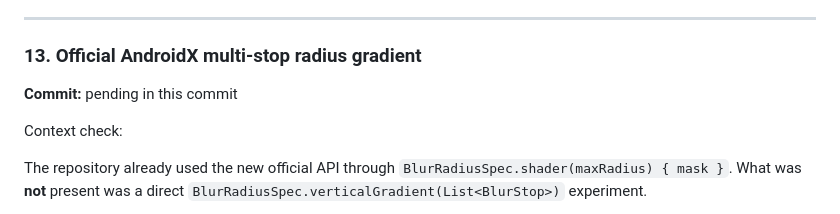
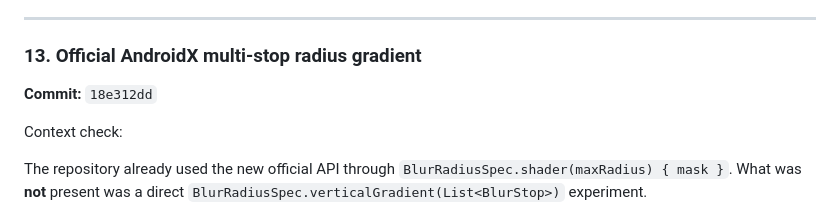
Before and after one commit to AmatoGiulio/react-native-edge-fade, a Markdown page: .agent/experiments/progressive-full-airy-ledger.md, the part around the change. Rendered like a GitHub page.

Commit message:
docs(experiment): pin official gradient commit

```diff
--- a/.agent/experiments/progressive-full-airy-ledger.md
+++ b/.agent/experiments/progressive-full-airy-ledger.md
@@ -362,7 +362,7 @@ Initial constants at `radius=150`:
 
 ### 13. Official AndroidX multi-stop radius gradient
 
-**Commit:** pending in this commit
+**Commit:** `18e312dd`
 
 Context check:
 
```
